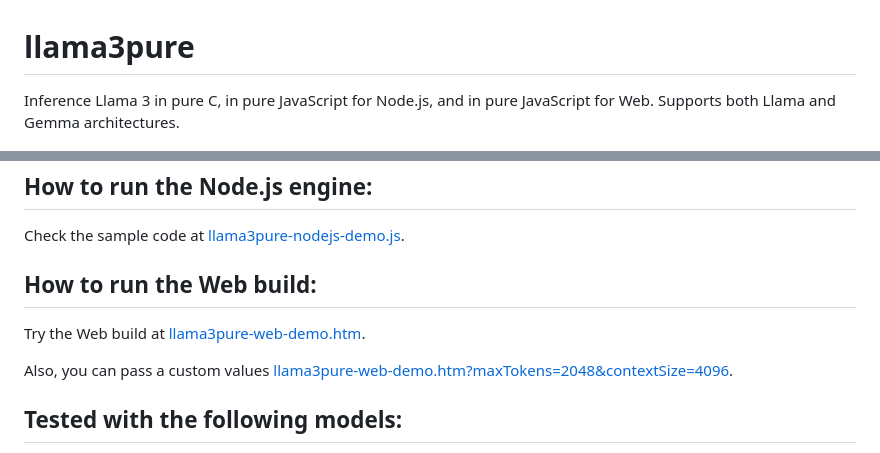
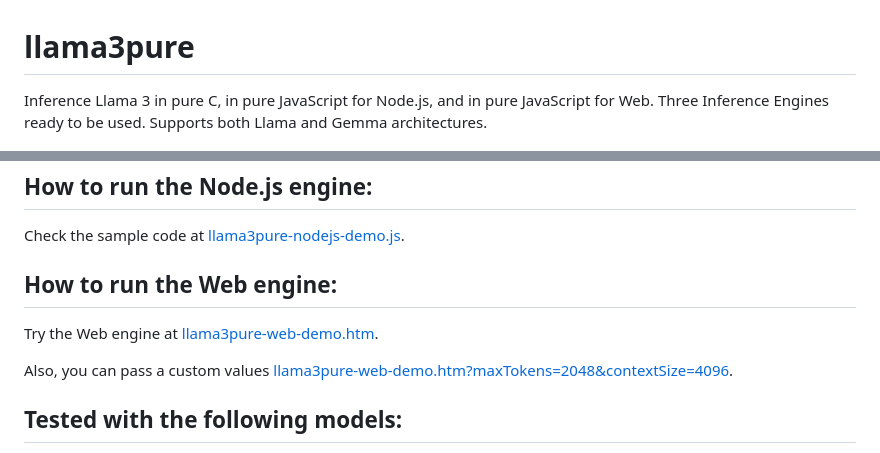
Before and after one commit to lrusso/llama3pure, a Markdown page: README.md, 2 parts joined by grey strips. Drawn GitHub-style.

```diff
--- a/README.md
+++ b/README.md
@@ -1,6 +1,6 @@
 # llama3pure
 
-Inference Llama 3 in pure C, in pure JavaScript for Node.js, and in pure JavaScript for Web. Supports both Llama and Gemma architectures.
+Inference Llama 3 in pure C, in pure JavaScript for Node.js, and in pure JavaScript for Web. Three Inference Engines ready to be used. Supports both Llama and Gemma architectures.
 
 ![demo](https://github.com/lrusso/llama3pure/blob/main/README.gif?raw=true)
 
@@ -24,9 +24,9 @@ make llama3pure
 
 Check the sample code at [llama3pure-nodejs-demo.js](https://github.com/lrusso/llama3pure/blob/main/llama3pure-nodejs-demo.js).
 
-## How to run the Web build:
+## How to run the Web engine:
 
-Try the Web build at [llama3pure-web-demo.htm](https://lrusso.github.io/llama3pure/llama3pure-web-demo.htm).
+Try the Web engine at [llama3pure-web-demo.htm](https://lrusso.github.io/llama3pure/llama3pure-web-demo.htm).
 
 Also, you can pass a custom values [llama3pure-web-demo.htm?maxTokens=2048&contextSize=4096](https://lrusso.github.io/llama3pure/llama3pure-web-demo.htm?maxTokens=2048&contextSize=4096).
 
```
